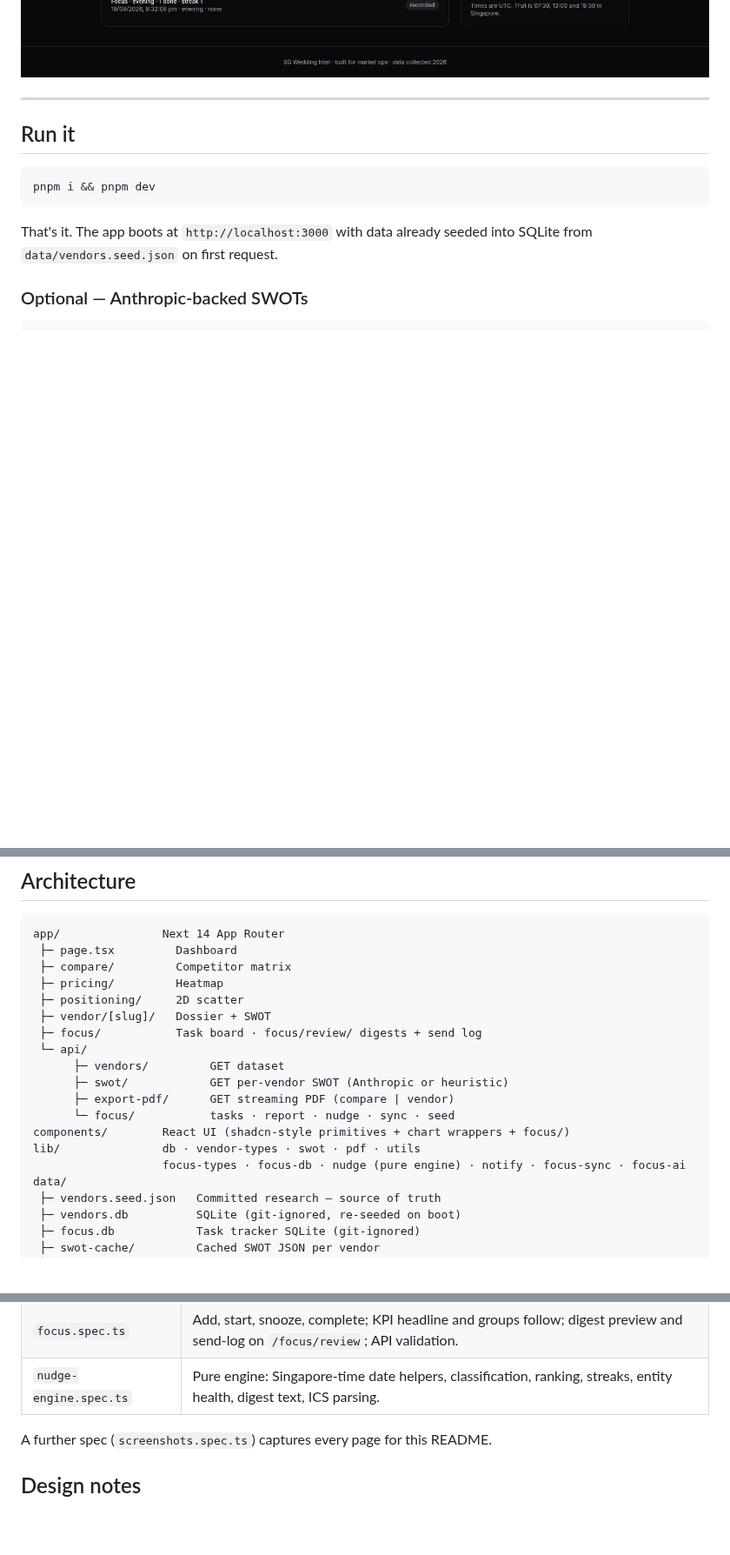
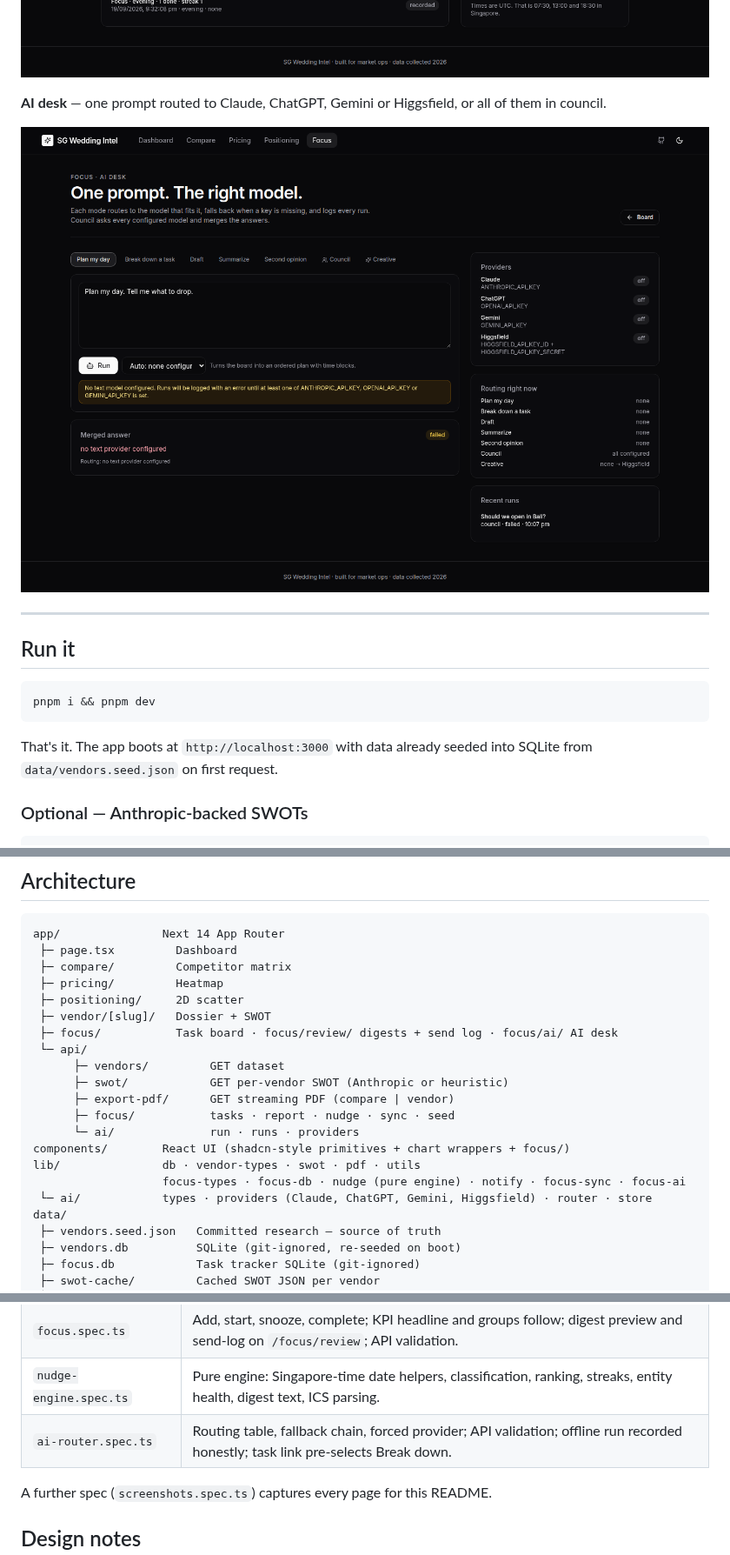
Before and after one commit to vin553/Al, a Markdown page: README.md, 3 parts joined by grey strips. Shown at 87% size. Drawn GitHub-style; pictures changed too: data/screenshots/focus-ai.png (added); blank space fills up the shorter version.

```diff
--- a/README.md
+++ b/README.md
@@ -35,6 +35,10 @@ Pricing, reach, breadth, and SWOT across six Singapore Indian wedding planners
 **Focus review** — morning / midday / evening digests, send log, channel and cron status.
 
 ![Focus review](./data/screenshots/focus-review.png)
+
+**AI desk** — one prompt routed to Claude, ChatGPT, Gemini or Higgsfield, or all of them in council.
+
+![AI desk](./data/screenshots/focus-ai.png)
 
 ---
 
@@ -127,15 +164,17 @@ app/               Next 14 App Router
  ├─ pricing/         Heatmap
  ├─ positioning/     2D scatter
  ├─ vendor/[slug]/   Dossier + SWOT
- ├─ focus/           Task board · focus/review/ digests + send log
+ ├─ focus/           Task board · focus/review/ digests + send log · focus/ai/ AI desk
  └─ api/
       ├─ vendors/         GET dataset
       ├─ swot/            GET per-vendor SWOT (Anthropic or heuristic)
       ├─ export-pdf/      GET streaming PDF (compare | vendor)
-      └─ focus/           tasks · report · nudge · sync · seed
+      ├─ focus/           tasks · report · nudge · sync · seed
+      └─ ai/              run · runs · providers
 components/        React UI (shadcn-style primitives + chart wrappers + focus/)
 lib/               db · vendor-types · swot · pdf · utils
                    focus-types · focus-db · nudge (pure engine) · notify · focus-sync · focus-ai
+ └─ ai/            types · providers (Claude, ChatGPT, Gemini, Higgsfield) · router · store
 data/
  ├─ vendors.seed.json   Committed research — source of truth
  ├─ vendors.db          SQLite (git-ignored, re-seeded on boot)
@@ -186,6 +225,7 @@ Three flows are covered end-to-end:
 | `charts.spec.ts`      | Heatmap table shape, positioning scatter renders 6 SVG points, `/api/export-pdf` returns a real PDF. |
 | `focus.spec.ts`       | Add, start, snooze, complete; KPI headline and groups follow; digest preview and send-log on `/focus/review`; API validation. |
 | `nudge-engine.spec.ts` | Pure engine: Singapore-time date helpers, classification, ranking, streaks, entity health, digest text, ICS parsing. |
+| `ai-router.spec.ts`   | Routing table, fallback chain, forced provider; API validation; offline run recorded honestly; task link pre-selects Break down. |
 
 A further spec (`screenshots.spec.ts`) captures every page for this README.
 
```
Also changed, not shown: other parts of README.md (+33 -0 lines), 16 other files.
